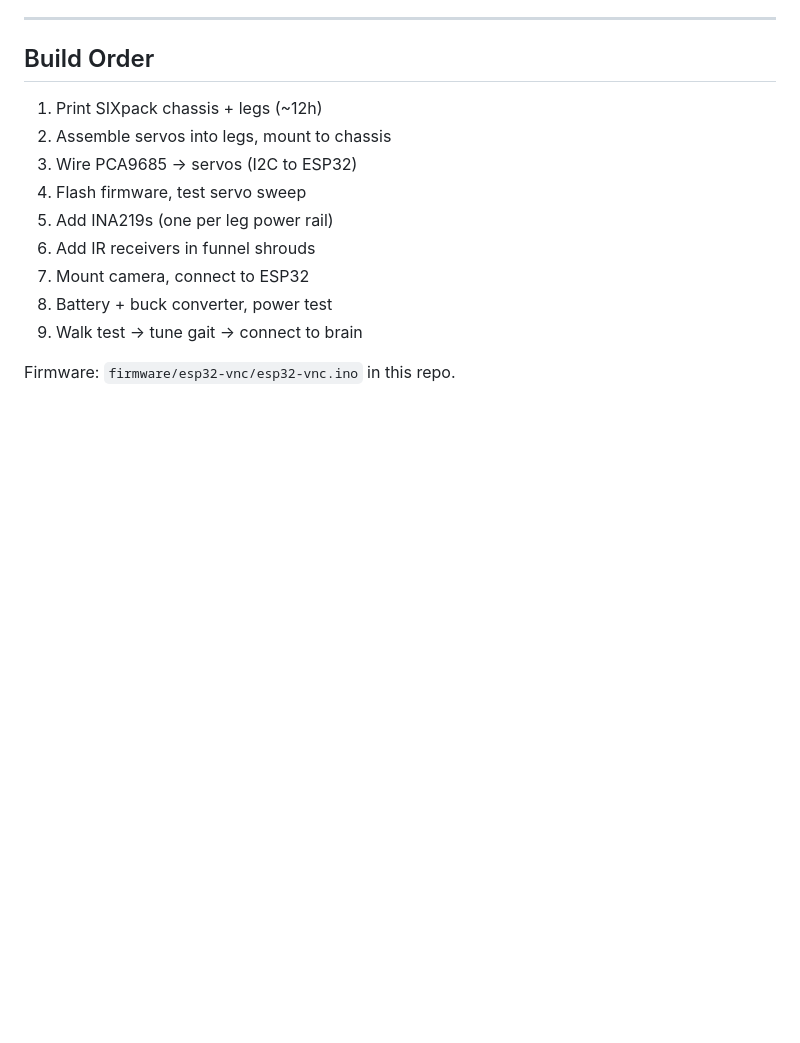
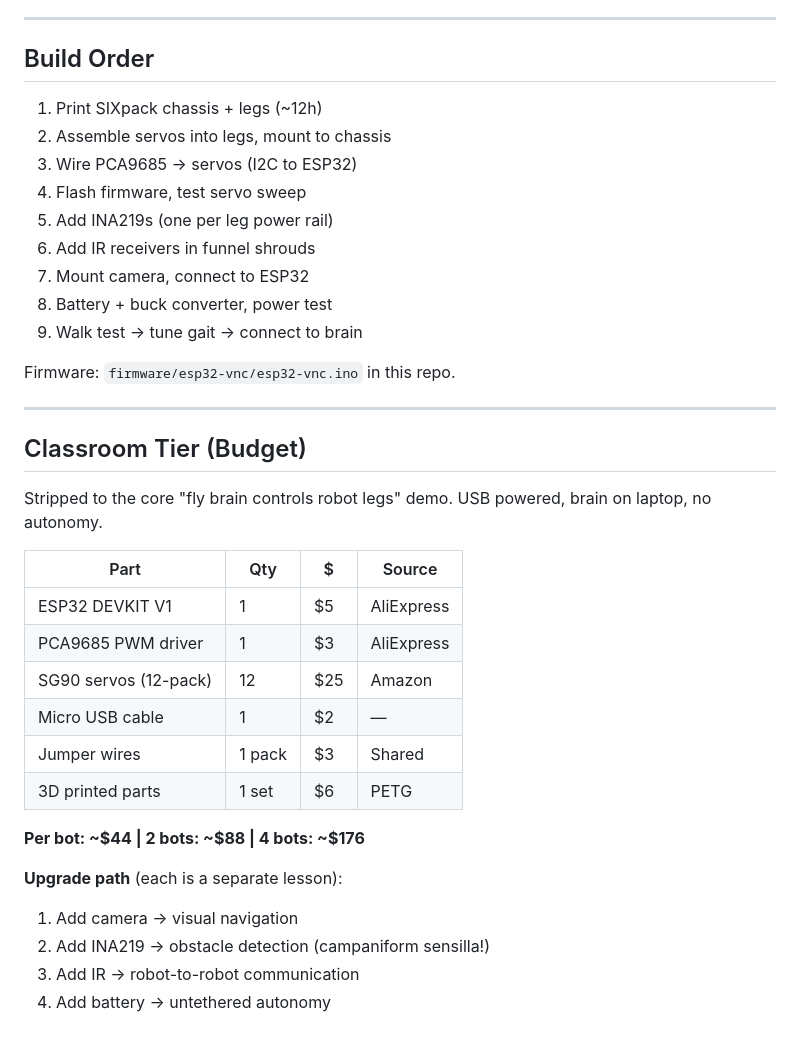
Before and after one commit to dsbaha/flybrain, a Markdown page: docs/hexapod-bom.md, the part around one of its changes. Drawn GitHub-style; blank space fills up the shorter version.

```diff
--- a/docs/hexapod-bom.md
+++ b/docs/hexapod-bom.md
@@ -136,3 +175,27 @@ ESP32 VNC controller, BANC brain on BC-250.
 9. Walk test → tune gait → connect to brain
 
 Firmware: `firmware/esp32-vnc/esp32-vnc.ino` in this repo.
+
+---
+
+## Classroom Tier (Budget)
+
+Stripped to the core "fly brain controls robot legs" demo. USB powered,
+brain on laptop, no autonomy.
+
+| Part | Qty | $ | Source |
+|---|---|---|---|
+| ESP32 DEVKIT V1 | 1 | $5 | AliExpress |
+| PCA9685 PWM driver | 1 | $3 | AliExpress |
+| SG90 servos (12-pack) | 12 | $25 | Amazon |
+| Micro USB cable | 1 | $2 | — |
+| Jumper wires | 1 pack | $3 | Shared |
+| 3D printed parts | 1 set | $6 | PETG |
+
+**Per bot: ~$44 | 2 bots: ~$88 | 4 bots: ~$176**
+
+**Upgrade path** (each is a separate lesson):
+1. Add camera → visual navigation
+2. Add INA219 → obstacle detection (campaniform sensilla!)
+3. Add IR → robot-to-robot communication
+4. Add battery → untethered autonomy
```
Also changed, not shown: other parts of docs/hexapod-bom.md (+42 -3 lines).
